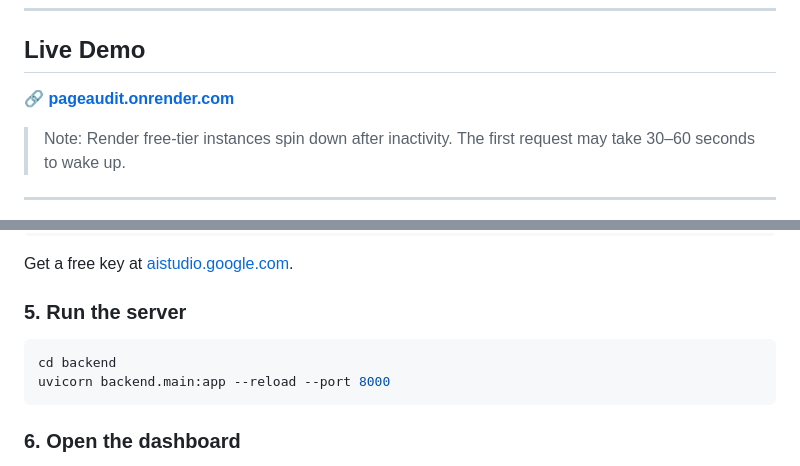
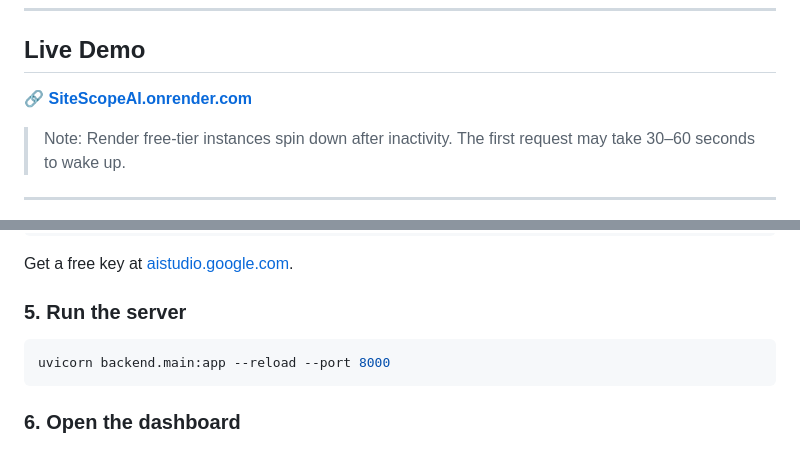
Before and after one commit to senirudilmith4/AI-Web-Auditor, a Markdown page: README.md, 2 parts joined by grey strips. Rendered like a GitHub page.

Commit message:
Change live demo link to SiteScopeAI
Updated the live demo link in the README file.

````diff
--- a/README.md
+++ b/README.md
@@ -7,7 +7,7 @@ A lightweight internal tool that accepts a single URL, extracts factual page met
 
 ## Live Demo
 
-🔗 **[pageaudit.onrender.com](https://pageaudit.onrender.com)**
+🔗 **[SiteScopeAI.onrender.com]([https://ai-web-auditor.onrender.com])**
 
 > Note: Render free-tier instances spin down after inactivity. The first request may take 30–60 seconds to wake up.
 
@@ -80,7 +80,6 @@ Get a free key at [aistudio.google.com](https://aistudio.google.com).
 ### 5. Run the server
 
 ```bash
-cd backend
 uvicorn backend.main:app --reload --port 8000
 ```
 
````
